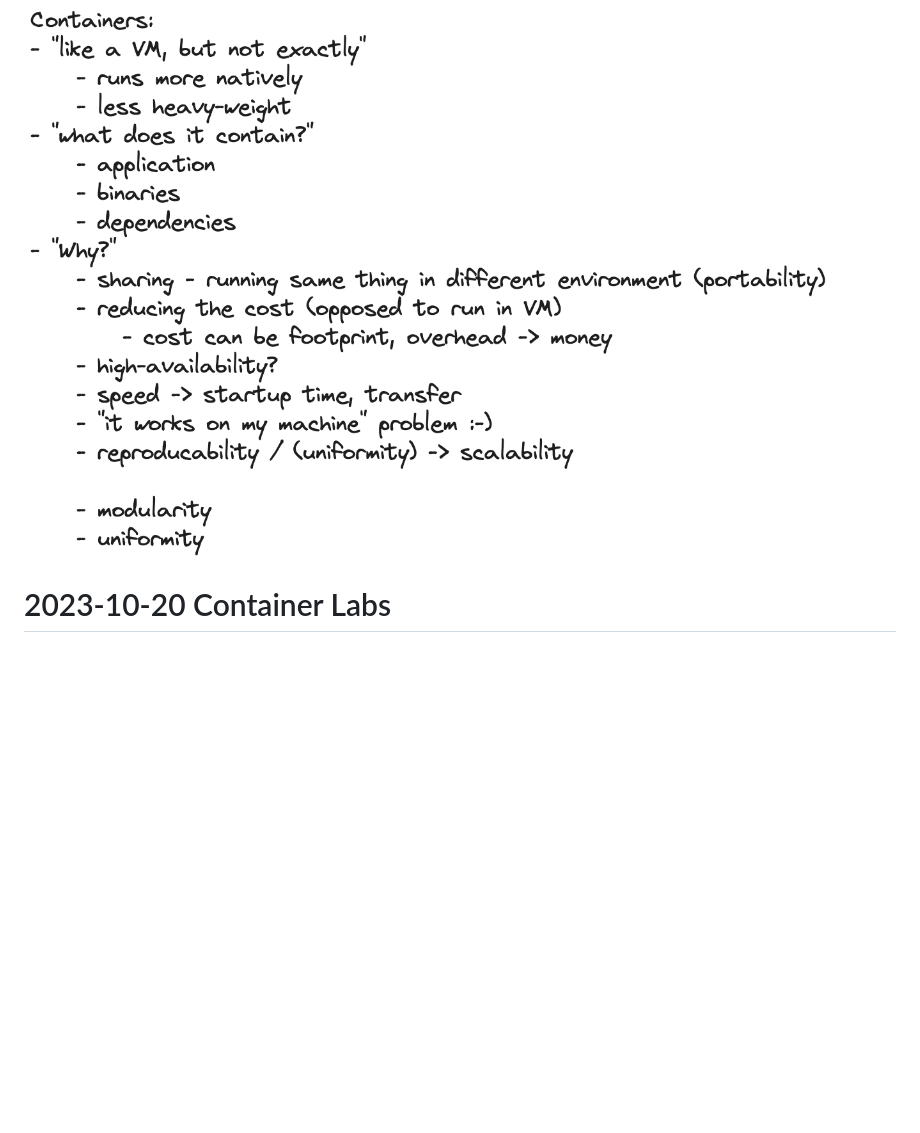
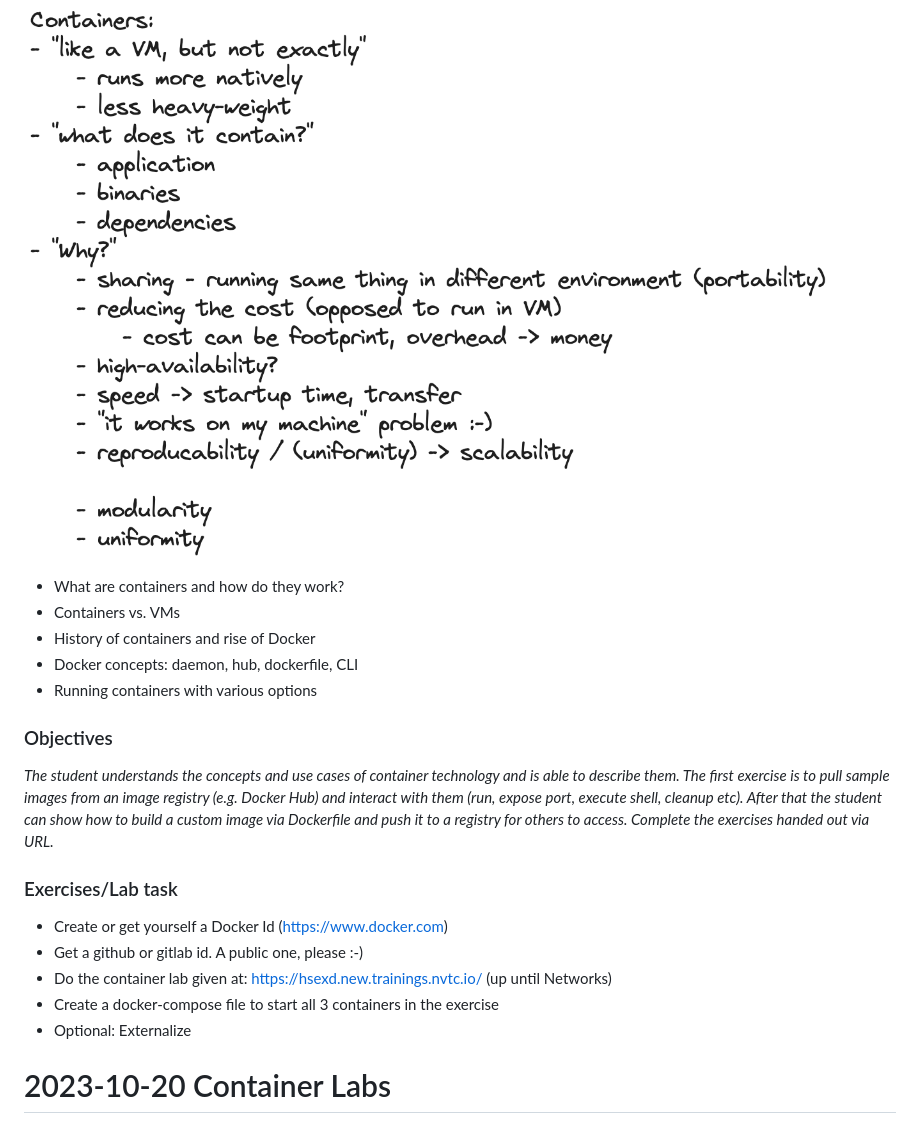
Before and after one commit to maeddes/hft-23-winter, a Markdown page: README.md, the part around the change. Rendered like a GitHub page; blank space fills up the shorter version.

Commit message:
Container Updates

```diff
--- a/README.md
+++ b/README.md
@@ -45,6 +45,24 @@ cloud computing in own words and list examples for offerings, topologies and tec
 # 2023-10-13 Container Intro
 
 ![Intro Container](pics/Container_Intro.png)
+
+* What are containers and how do they work?
+* Containers vs. VMs
+* History of containers and rise of Docker
+* Docker concepts: daemon, hub, dockerfile, CLI
+* Running containers with various options
+
+### Objectives
+
+_The student understands the concepts and use cases of container technology and is able to describe them. The first exercise is to pull sample images from an image registry (e.g. Docker Hub) and interact with them (run, expose port, execute shell, cleanup etc). After that the student can show how to build a custom image via Dockerfile and push it to a registry for others to access. Complete the exercises handed out via URL._
+
+### Exercises/Lab task
+
+* Create or get yourself a Docker Id (https://www.docker.com)
+* Get a github or gitlab id. A public one, please :-)
+* Do the container lab given at: https://hsexd.new.trainings.nvtc.io/ (up until Networks)
+* Create a docker-compose file to start all 3 containers in the exercise
+* Optional: Externalize
 
 # 2023-10-20 Container Labs
 
```
